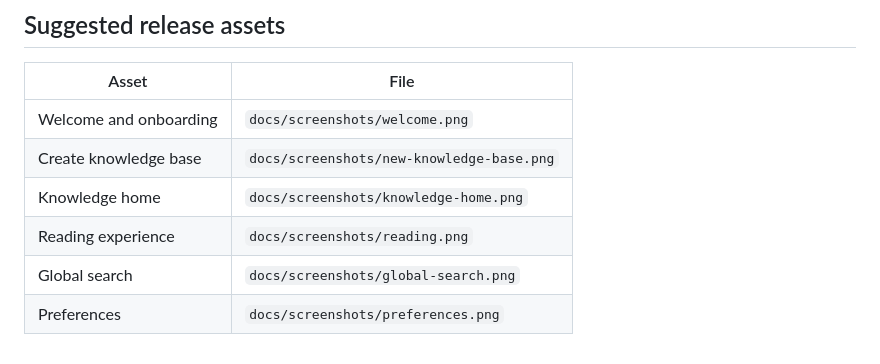
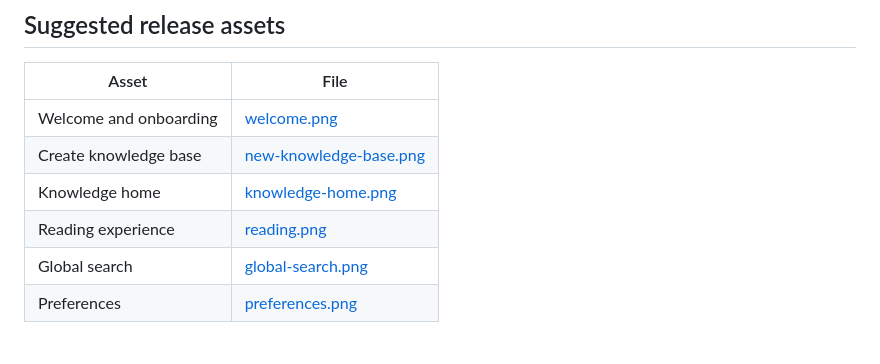
Before and after one commit to Insight4Core/markdown_reader, a Markdown page: docs/RELEASE_NOTES_v0.5.0-early-access.md, the part around the change. GitHub-like rendering.

```diff
--- a/docs/RELEASE_NOTES_v0.5.0-early-access.md
+++ b/docs/RELEASE_NOTES_v0.5.0-early-access.md
@@ -22,9 +22,9 @@ This release is intended for early readers. If something feels unclear, breaks,
 
 | Asset | File |
 | --- | --- |
-| Welcome and onboarding | `docs/screenshots/welcome.png` |
-| Create knowledge base | `docs/screenshots/new-knowledge-base.png` |
-| Knowledge home | `docs/screenshots/knowledge-home.png` |
-| Reading experience | `docs/screenshots/reading.png` |
-| Global search | `docs/screenshots/global-search.png` |
-| Preferences | `docs/screenshots/preferences.png` |
+| Welcome and onboarding | [welcome.png](./screenshots/welcome.png) |
+| Create knowledge base | [new-knowledge-base.png](./screenshots/new-knowledge-base.png) |
+| Knowledge home | [knowledge-home.png](./screenshots/knowledge-home.png) |
+| Reading experience | [reading.png](./screenshots/reading.png) |
+| Global search | [global-search.png](./screenshots/global-search.png) |
+| Preferences | [preferences.png](./screenshots/preferences.png) |
```
Also changed, not shown: README.md (+9 -1 lines), README_zh-CN.md (+9 -1 lines), docs/screenshots/global-search-en.png (added), docs/screenshots/new-knowledge-base-en.png (added), docs/screenshots/preferences-en.png (added), docs/screenshots/reading-en.png (added).
